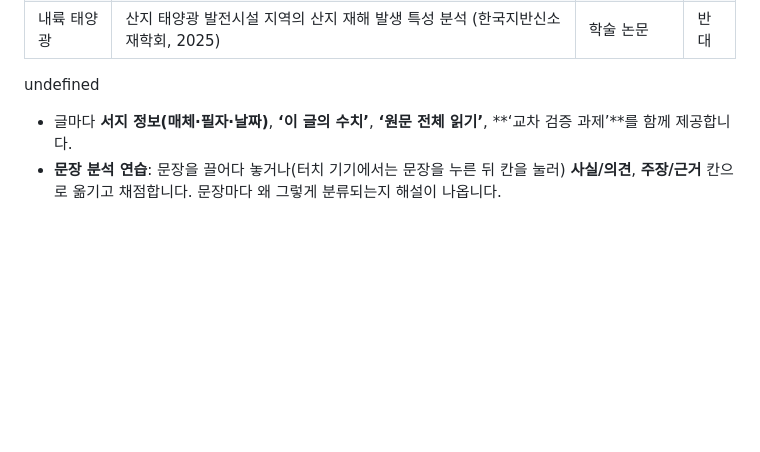
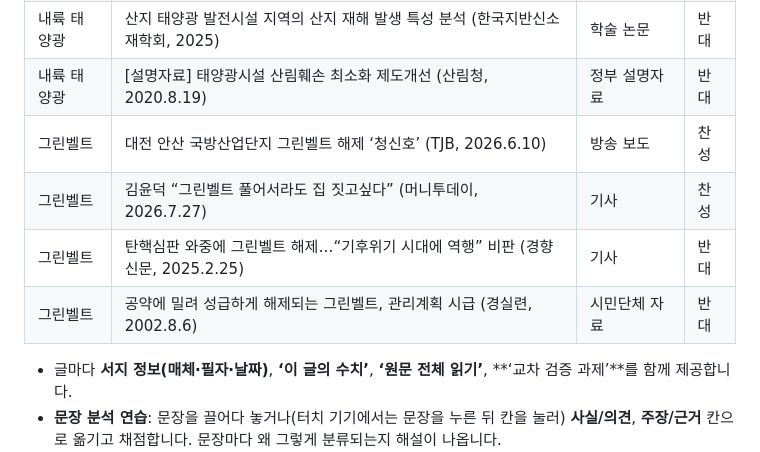
Before and after one commit to samsunk25-hue/biodiversity-debate, a Markdown page: README.md, the part around the change. Drawn GitHub-style; blank space fills up the shorter version.

Commit message:
README 읽기 자료 표에 그린벨트 주제 네 편을 채움
Co-Authored-By: Claude Opus 5 (1M context) <noreply@anthropic.com>

```diff
--- a/README.md
+++ b/README.md
@@ -56,7 +56,11 @@
 | 내륙 태양광 | [사설] “재생에너지 4년 내 3배로”…선언적 목표되지 않게 (헤럴드경제, 2026.5.20) | 사설 | 찬성 |
 | 내륙 태양광 | 산지 태양광으로 산사태 발생 ‘0건’ (경향신문, 2023.7.19) | 팩트체크 기사 | 찬성 |
 | 내륙 태양광 | 산지 태양광 발전시설 지역의 산지 재해 발생 특성 분석 (한국지반신소재학회, 2025) | 학술 논문 | 반대 |
-undefined
+| 내륙 태양광 | [설명자료] 태양광시설 산림훼손 최소화 제도개선 (산림청, 2020.8.19) | 정부 설명자료 | 반대 |
+| 그린벨트 | 대전 안산 국방산업단지 그린벨트 해제 ‘청신호’ (TJB, 2026.6.10) | 방송 보도 | 찬성 |
+| 그린벨트 | 김윤덕 “그린벨트 풀어서라도 집 짓고싶다” (머니투데이, 2026.7.27) | 기사 | 찬성 |
+| 그린벨트 | 탄핵심판 와중에 그린벨트 해제…“기후위기 시대에 역행” 비판 (경향신문, 2025.2.25) | 기사 | 반대 |
+| 그린벨트 | 공약에 밀려 성급하게 해제되는 그린벨트, 관리계획 시급 (경실련, 2002.8.6) | 시민단체 자료 | 반대 |
 
 - 글마다 **서지 정보(매체·필자·날짜)**, **‘이 글의 수치’**, **‘원문 전체 읽기’**, **‘교차 검증 과제’**를 함께 제공합니다.
 - **문장 분석 연습**: 문장을 끌어다 놓거나(터치 기기에서는 문장을 누른 뒤 칸을 눌러) **사실/의견**, **주장/근거** 칸으로 옮기고 채점합니다. 문장마다 왜 그렇게 분류되는지 해설이 나옵니다.
```
